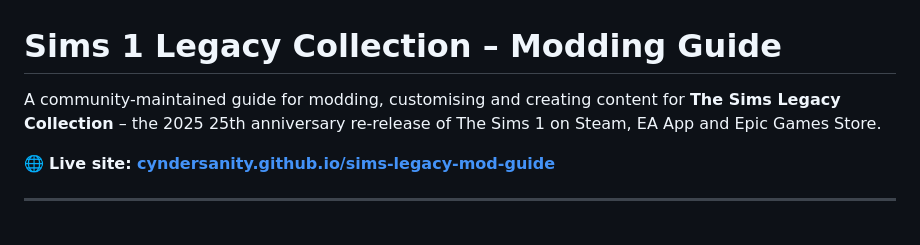
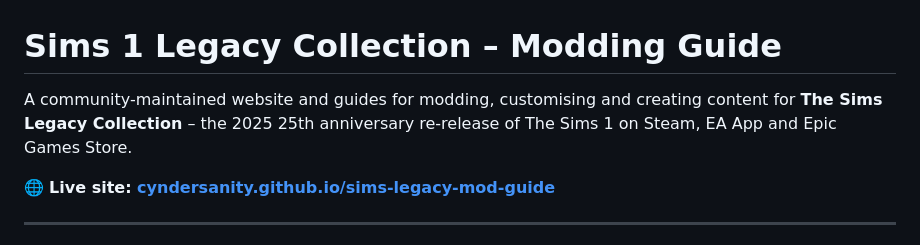
Before and after one commit to Cyndersanity/sims-legacy-mod-guide, a Markdown page: README.md, the part around the change. Rendered like a GitHub page.

Commit message:
Update description of modding guide

```diff
--- a/README.md
+++ b/README.md
@@ -1,6 +1,6 @@
 # Sims 1 Legacy Collection – Modding Guide
 
-A community-maintained guide for modding, customising and creating content for **The Sims Legacy Collection** – the 2025 25th anniversary re-release of The Sims 1 on Steam, EA App and Epic Games Store.
+A community-maintained website and guides for modding, customising and creating content for **The Sims Legacy Collection** – the 2025 25th anniversary re-release of The Sims 1 on Steam, EA App and Epic Games Store.
 
 🌐 **Live site: [cyndersanity.github.io/sims-legacy-mod-guide](https://cyndersanity.github.io/sims-legacy-mod-guide/)**
 
```
